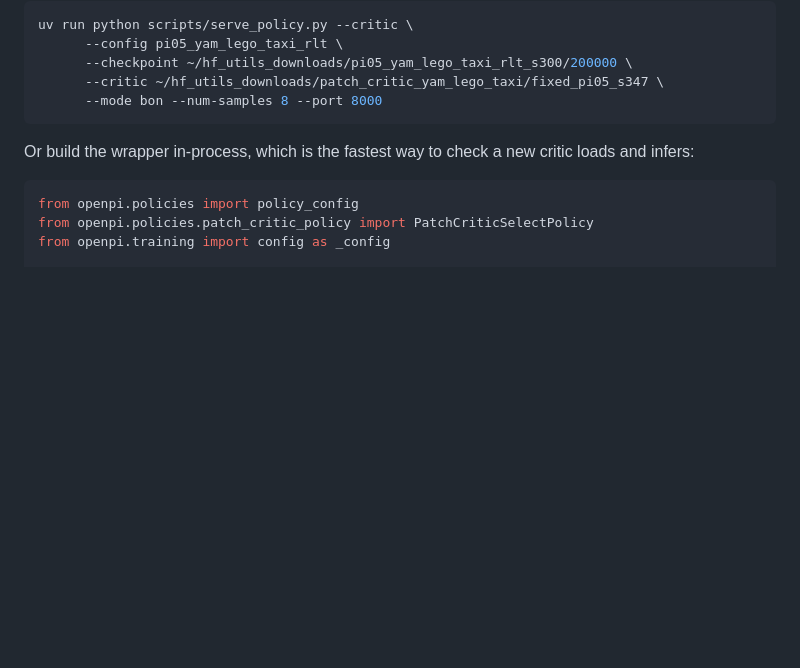
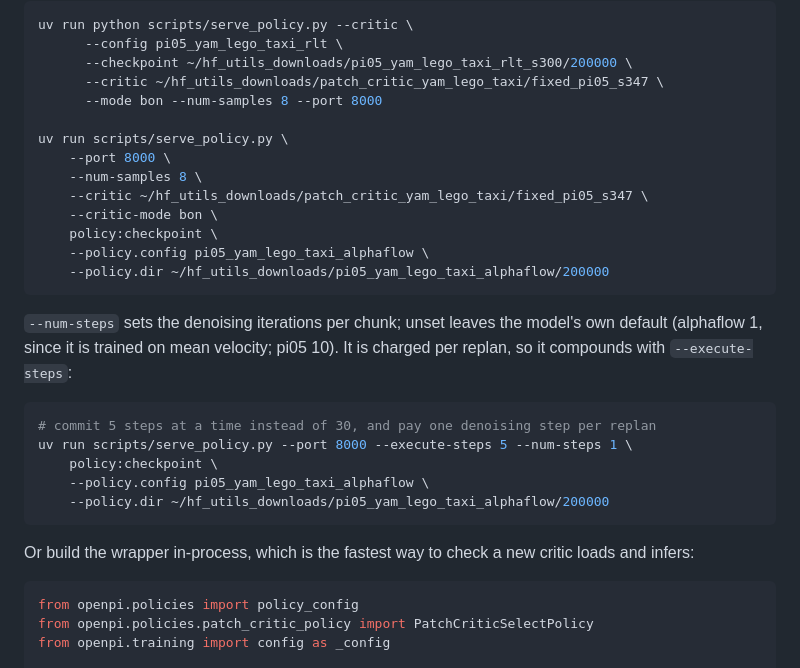
Before and after one commit to jellyho/ACRFT, a Markdown page: README.md, the part around the change. GitHub-like rendering; blank space fills up the shorter version.

Commit message:
README: serving alphaflow, and what --num-steps costs per replan
Co-Authored-By: Claude Opus 4.8 <noreply@anthropic.com>
Claude-Session: https://claude.ai/code/session_01Y2WgsdLPQZ5hKLaii3mnGT

````diff
--- a/README.md
+++ b/README.md
@@ -317,6 +317,27 @@ uv run python scripts/serve_policy.py --critic \
       --checkpoint ~/hf_utils_downloads/pi05_yam_lego_taxi_rlt_s300/200000 \
       --critic ~/hf_utils_downloads/patch_critic_yam_lego_taxi/fixed_pi05_s347 \
       --mode bon --num-samples 8 --port 8000
+
+uv run scripts/serve_policy.py \
+    --port 8000 \
+    --num-samples 8 \
+    --critic ~/hf_utils_downloads/patch_critic_yam_lego_taxi/fixed_pi05_s347 \
+    --critic-mode bon \
+    policy:checkpoint \
+    --policy.config pi05_yam_lego_taxi_alphaflow \
+    --policy.dir ~/hf_utils_downloads/pi05_yam_lego_taxi_alphaflow/200000
+```
+
+`--num-steps` sets the denoising iterations per chunk; unset leaves the model's own default
+(alphaflow 1, since it is trained on mean velocity; pi05 10). It is charged per replan, so it
+compounds with `--execute-steps`:
+
+```bash
+# commit 5 steps at a time instead of 30, and pay one denoising step per replan
+uv run scripts/serve_policy.py --port 8000 --execute-steps 5 --num-steps 1 \
+    policy:checkpoint \
+    --policy.config pi05_yam_lego_taxi_alphaflow \
+    --policy.dir ~/hf_utils_downloads/pi05_yam_lego_taxi_alphaflow/200000
 ```
 
 Or build the wrapper in-process, which is the fastest way to check a new critic loads and infers:
````
